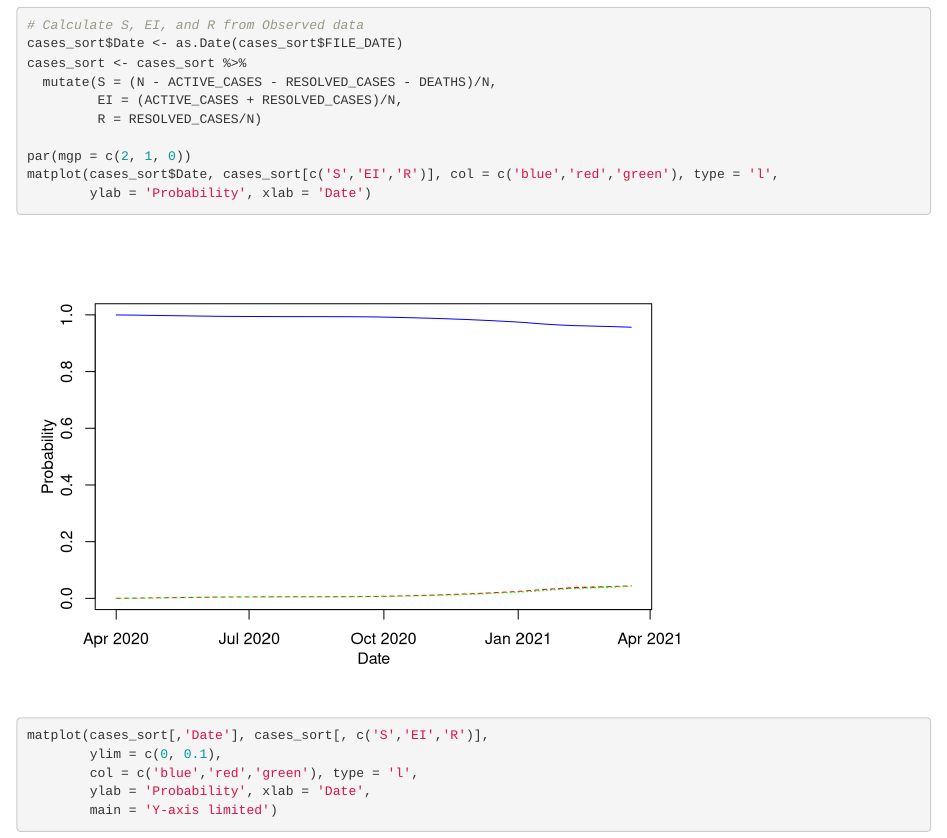
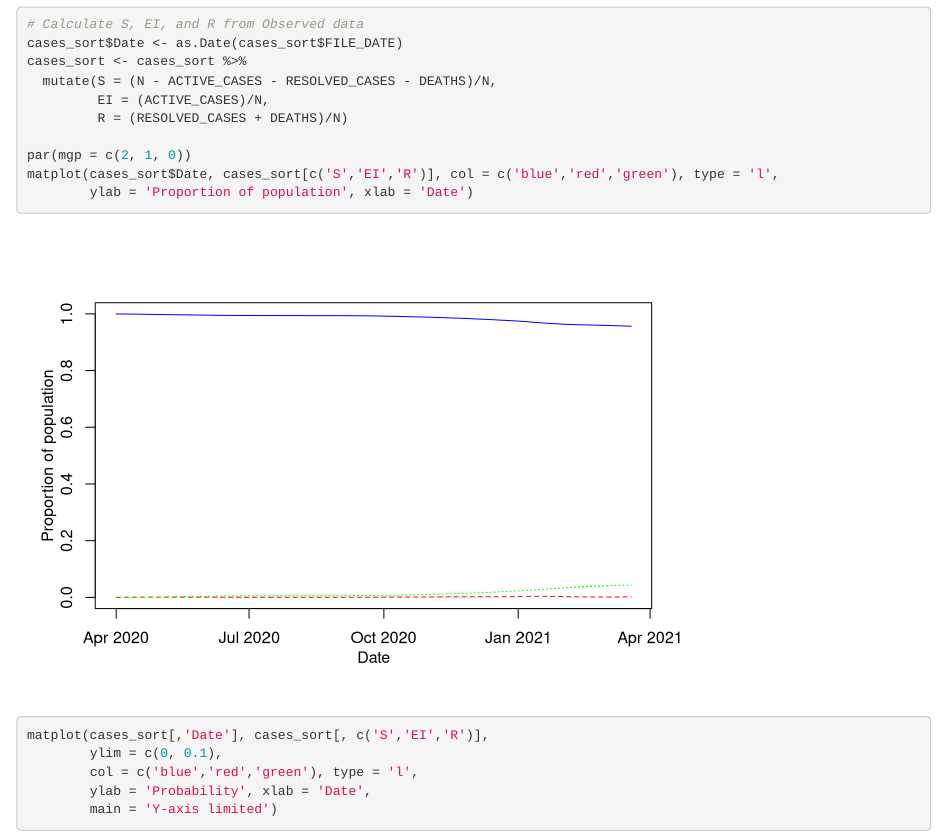
Before and after one commit to larryshamalama/chl5250h-covid-case-study, an R Markdown document (model1_HF.Rmd): the page in a window 1100 px wide, from 9950 px down before the commit and from 9930 px down after it, so that both start at the same text. Rendered offline with R 4.5, knitr and Pandoc, with nearby package versions; code that draws random numbers runs with fixed seeds of ours; some code elsewhere in the file could not run offline.

Commit message:
Slight changes to the "plot_obs" code chunk

```diff
--- a/model1_HF.Rmd
+++ b/model1_HF.Rmd
@@ -147,12 +146,12 @@ matplot(x[,'time'], x[,c('S','E','I','R')], col=scales::alpha(c('blue','magenta'
 cases_sort$Date <- as.Date(cases_sort$FILE_DATE)
 cases_sort <- cases_sort %>%
   mutate(S = (N - ACTIVE_CASES - RESOLVED_CASES - DEATHS)/N,
-         EI = (ACTIVE_CASES + RESOLVED_CASES)/N,
-         R = RESOLVED_CASES/N)
+         EI = (ACTIVE_CASES)/N,
+         R = (RESOLVED_CASES + DEATHS)/N)
 
 par(mgp = c(2, 1, 0))
 matplot(cases_sort$Date, cases_sort[c('S','EI','R')], col = c('blue','red','green'), type = 'l',
-        ylab = 'Probability', xlab = 'Date')
+        ylab = 'Proportion of population', xlab = 'Date')
 
 matplot(cases_sort[,'Date'], cases_sort[, c('S','EI','R')],
         ylim = c(0, 0.1),
```
Also changed, not shown: model1_HF.Rmd (2 more changed lines).
